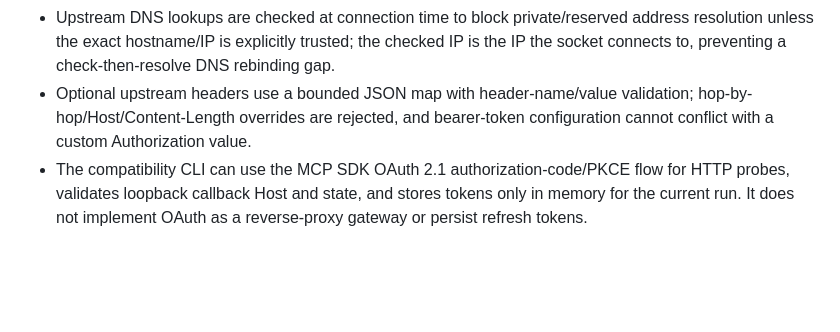
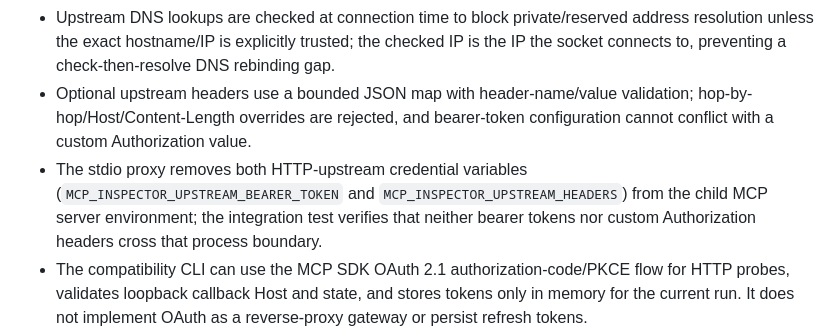
Before and after one commit to KUNDURUHIMANEESHREDDY/mcp-inspector, a Markdown page: SECURITY_MODEL.md, the part around the change. Drawn GitHub-style; blank space fills up the shorter version.

Commit message:
security(stdio): isolate HTTP upstream credentials (SECURITY_MODEL.md)

```diff
--- a/SECURITY_MODEL.md
+++ b/SECURITY_MODEL.md
@@ -18,6 +18,7 @@ MCP Inspector is a local developer diagnostic tool and protocol observer. It is
 - The HTTP proxy rejects embedded URL credentials, validates browser Origin/Host policy, strips hop-by-hop and connection-nominated headers, and applies request/header timeouts. The tag-release workflow also requires the reusable Browser E2E and CodeQL workflows to succeed before packaging or publishing release assets. The observed-frame limit is separately bounded to 1 KiB–64 MiB and invalid operator configuration fails startup instead of silently falling back. It requires exactly one syntactically valid HTTP/1.1 Host field, rejects duplicate/missing authorities, and rejects CORS preflight OPTIONS requests that carry a body. It rejects declared oversized request bodies before opening upstream state and enforces the same raw-byte cap while streaming chunked bodies; the chunk that crosses the cap is not forwarded, the upstream request is aborted, and the client connection is closed.
 - Upstream DNS lookups are checked at connection time to block private/reserved address resolution unless the exact hostname/IP is explicitly trusted; the checked IP is the IP the socket connects to, preventing a check-then-resolve DNS rebinding gap.
 - Optional upstream headers use a bounded JSON map with header-name/value validation; hop-by-hop/Host/Content-Length overrides are rejected, and bearer-token configuration cannot conflict with a custom Authorization value.
+- The stdio proxy removes both HTTP-upstream credential variables (`MCP_INSPECTOR_UPSTREAM_BEARER_TOKEN` and `MCP_INSPECTOR_UPSTREAM_HEADERS`) from the child MCP server environment; the integration test verifies that neither bearer tokens nor custom Authorization headers cross that process boundary.
 - The compatibility CLI can use the MCP SDK OAuth 2.1 authorization-code/PKCE flow for HTTP probes, validates loopback callback Host and state, and stores tokens only in memory for the current run. It does not implement OAuth as a reverse-proxy gateway or persist refresh tokens.
 - Dashboard APIs are read-only; arbitrary process execution is not exposed over HTTP. Report imports are processed in the browser rather than uploaded to the dashboard.
 - Event recording uses an explicit field allowlist, bounds retained history, hashes string request identifiers, truncates untrusted strings, and removes common bearer/query-secret patterns.
```
